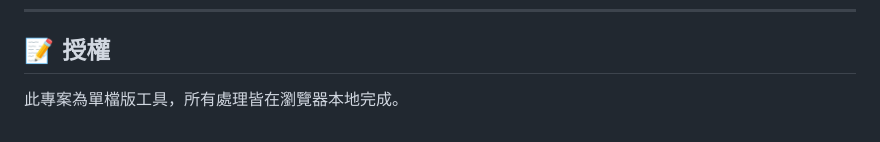
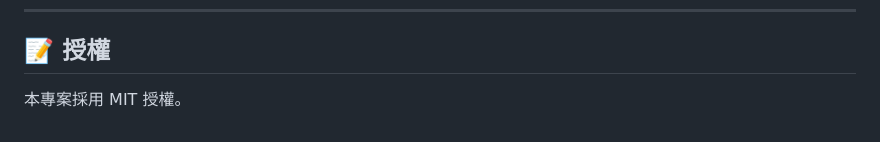
Before and after one commit to aibasil-ai/pdf-splitter, a Markdown page: README.md, the part around the change. Drawn GitHub-style.

Commit message:
更新授權說明為 MIT

```diff
--- a/README.md
+++ b/README.md
@@ -225,4 +225,4 @@ const aiText = data.candidates?.[0]?.content?.parts?.[0]?.text;
 
 ## 📝 授權
 
-此專案為單檔版工具，所有處理皆在瀏覽器本地完成。
+本專案採用 MIT 授權。
```
